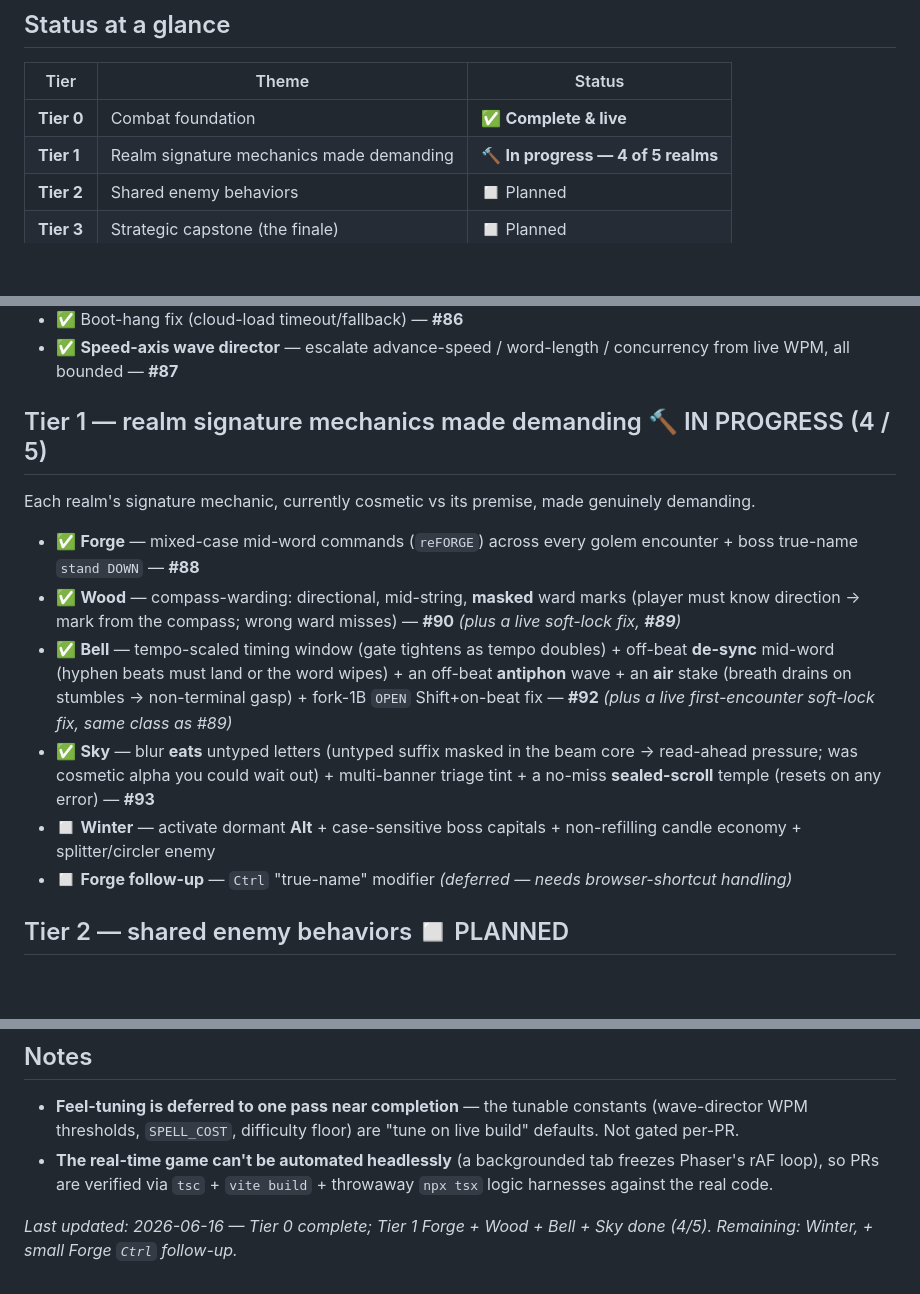
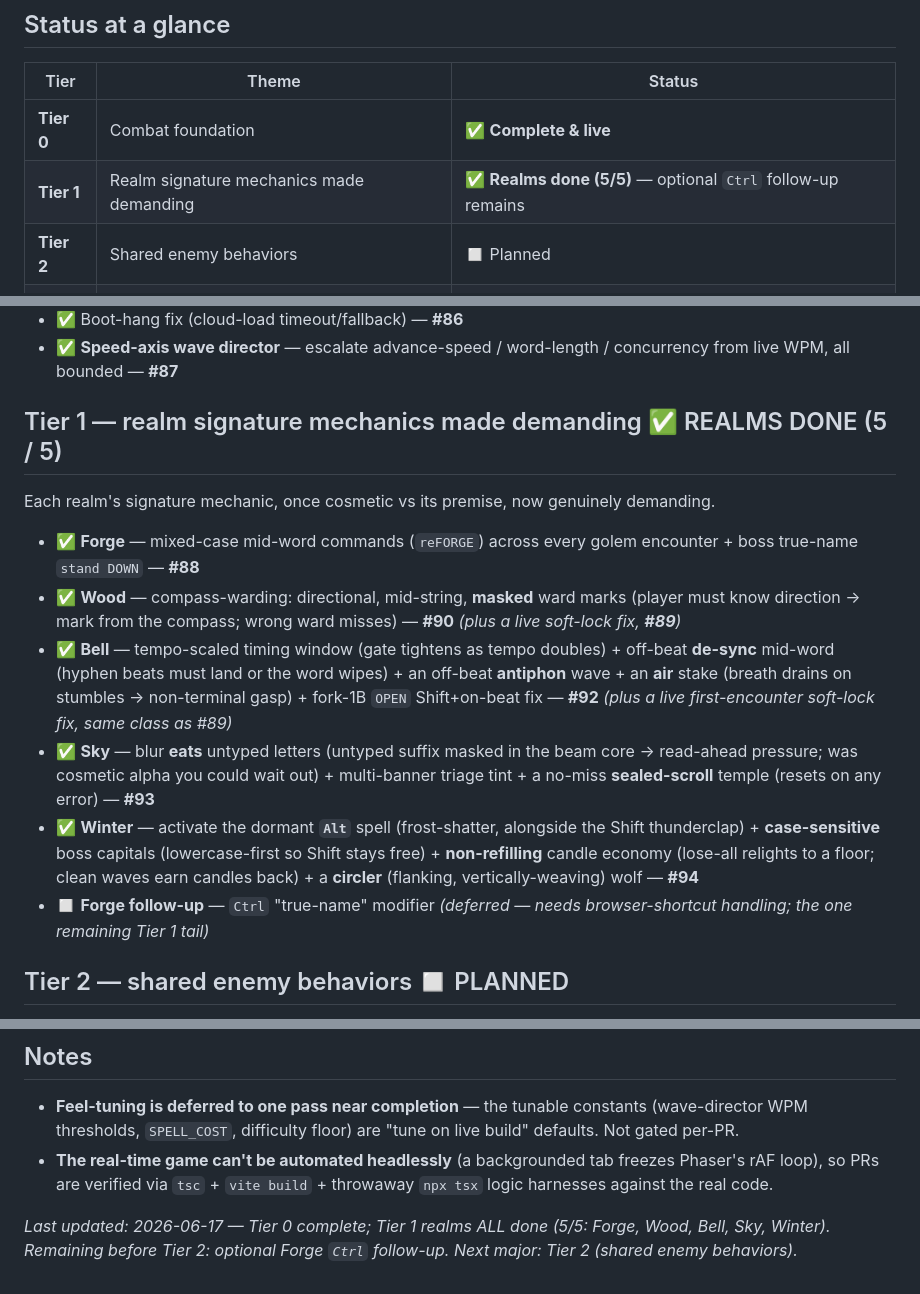
Before and after one commit to justinleedoyle/Typing-game, a Markdown page: MECHANICS_ROADMAP.md, 3 parts joined by grey strips. Rendered like a GitHub page; blank space fills up the shorter version.

Commit message:
Roadmap: Tier 1 realms ALL done (5/5) — Winter PR #94
Activate Alt frost-shatter + case-sensitive boss + non-refilling candle
economy + circler wolf. Only the optional Forge Ctrl follow-up remains
before Tier 2.

Co-Authored-By: Claude Opus 4.8 (1M context) <noreply@anthropic.com>

```diff
--- a/MECHANICS_ROADMAP.md
+++ b/MECHANICS_ROADMAP.md
@@ -12,7 +12,7 @@ This file is the tier-level overview. For the full design see [`RESEARCH_AND_PLA
 | Tier | Theme | Status |
 |------|-------|--------|
 | **Tier 0** | Combat foundation | ✅ **Complete & live** |
-| **Tier 1** | Realm signature mechanics made demanding | 🔨 **In progress — 4 of 5 realms** |
+| **Tier 1** | Realm signature mechanics made demanding | ✅ **Realms done (5/5)** — optional `Ctrl` follow-up remains |
 | **Tier 2** | Shared enemy behaviors | ◻ Planned |
 | **Tier 3** | Strategic capstone (the finale) | ◻ Planned |
 | **Tier 4** | Relics live in combat | ◻ Planned |
@@ -40,16 +40,16 @@ rises to meet a fast typist.
 - ✅ Boot-hang fix (cloud-load timeout/fallback) — **#86**
 - ✅ **Speed-axis wave director** — escalate advance-speed / word-length / concurrency from live WPM, all bounded — **#87**
 
-## Tier 1 — realm signature mechanics made demanding 🔨 IN PROGRESS (4 / 5)
+## Tier 1 — realm signature mechanics made demanding ✅ REALMS DONE (5 / 5)
 
-Each realm's signature mechanic, currently cosmetic vs its premise, made genuinely demanding.
+Each realm's signature mechanic, once cosmetic vs its premise, now genuinely demanding.
 
 - ✅ **Forge** — mixed-case mid-word commands (`reFORGE`) across every golem encounter + boss true-name `stand DOWN` — **#88**
 - ✅ **Wood** — compass-warding: directional, mid-string, **masked** ward marks (player must know direction → mark from the compass; wrong ward misses) — **#90** _(plus a live soft-lock fix, **#89**)_
 - ✅ **Bell** — tempo-scaled timing window (gate tightens as tempo doubles) + off-beat **de-sync** mid-word (hyphen beats must land or the word wipes) + an off-beat **antiphon** wave + an **air** stake (breath drains on stumbles → non-terminal gasp) + fork-1B `OPEN` Shift+on-beat fix — **#92** _(plus a live first-encounter soft-lock fix, same class as #89)_
 - ✅ **Sky** — blur **eats** untyped letters (untyped suffix masked in the beam core → read-ahead pressure; was cosmetic alpha you could wait out) + multi-banner triage tint + a no-miss **sealed-scroll** temple (resets on any error) — **#93**
-- ◻ **Winter** — activate dormant **Alt** + case-sensitive boss capitals + non-refilling candle economy + splitter/circler enemy
-- ◻ **Forge follow-up** — `Ctrl` "true-name" modifier _(deferred — needs browser-shortcut handling)_
+- ✅ **Winter** — activate the dormant **`Alt`** spell (frost-shatter, alongside the Shift thunderclap) + **case-sensitive** boss capitals (lowercase-first so Shift stays free) + **non-refilling** candle economy (lose-all relights to a floor; clean waves earn candles back) + a **circler** (flanking, vertically-weaving) wolf — **#94**
+- ◻ **Forge follow-up** — `Ctrl` "true-name" modifier _(deferred — needs browser-shortcut handling; the one remaining Tier 1 tail)_
 
 ## Tier 2 — shared enemy behaviors ◻ PLANNED
 
@@ -78,4 +78,4 @@ Give fork relics **in-combat effects** so the CYOA layer doubles as a build choi
 - **The real-time game can't be automated headlessly** (a backgrounded tab freezes Phaser's rAF loop),
   so PRs are verified via `tsc` + `vite build` + throwaway `npx tsx` logic harnesses against the real code.
 
-_Last updated: 2026-06-16 — Tier 0 complete; Tier 1 Forge + Wood + Bell + Sky done (4/5). Remaining: Winter, + small Forge `Ctrl` follow-up._
+_Last updated: 2026-06-17 — Tier 0 complete; Tier 1 realms ALL done (5/5: Forge, Wood, Bell, Sky, Winter). Remaining before Tier 2: optional Forge `Ctrl` follow-up. Next major: Tier 2 (shared enemy behaviors)._
```
